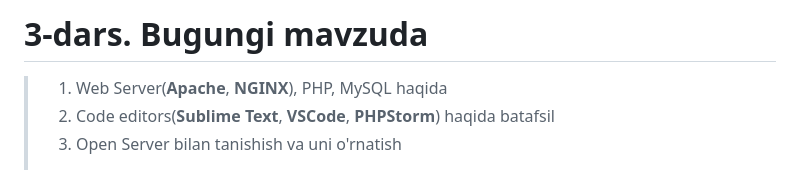
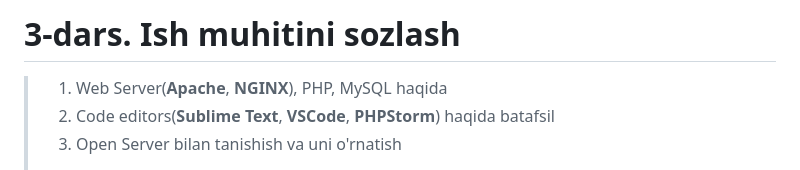
Before and after one commit to salohiddinabruyev/Backend, a Markdown page: 1-Modul/3-dars/Readme.md, the part around the change. Drawn GitHub-style.

Commit message:
3-darslik haqida ma'lumot

```diff
--- a/1-Modul/3-dars/Readme.md
+++ b/1-Modul/3-dars/Readme.md
@@ -1,4 +1,4 @@
-# 3-dars. Bugungi mavzuda
+# 3-dars. Ish muhitini sozlash
 
 > 1. Web Server(**Apache**, **NGINX**), PHP, MySQL haqida
 > 2. Code editors(**Sublime Text**, **VSCode**, **PHPStorm**) haqida batafsil
```
